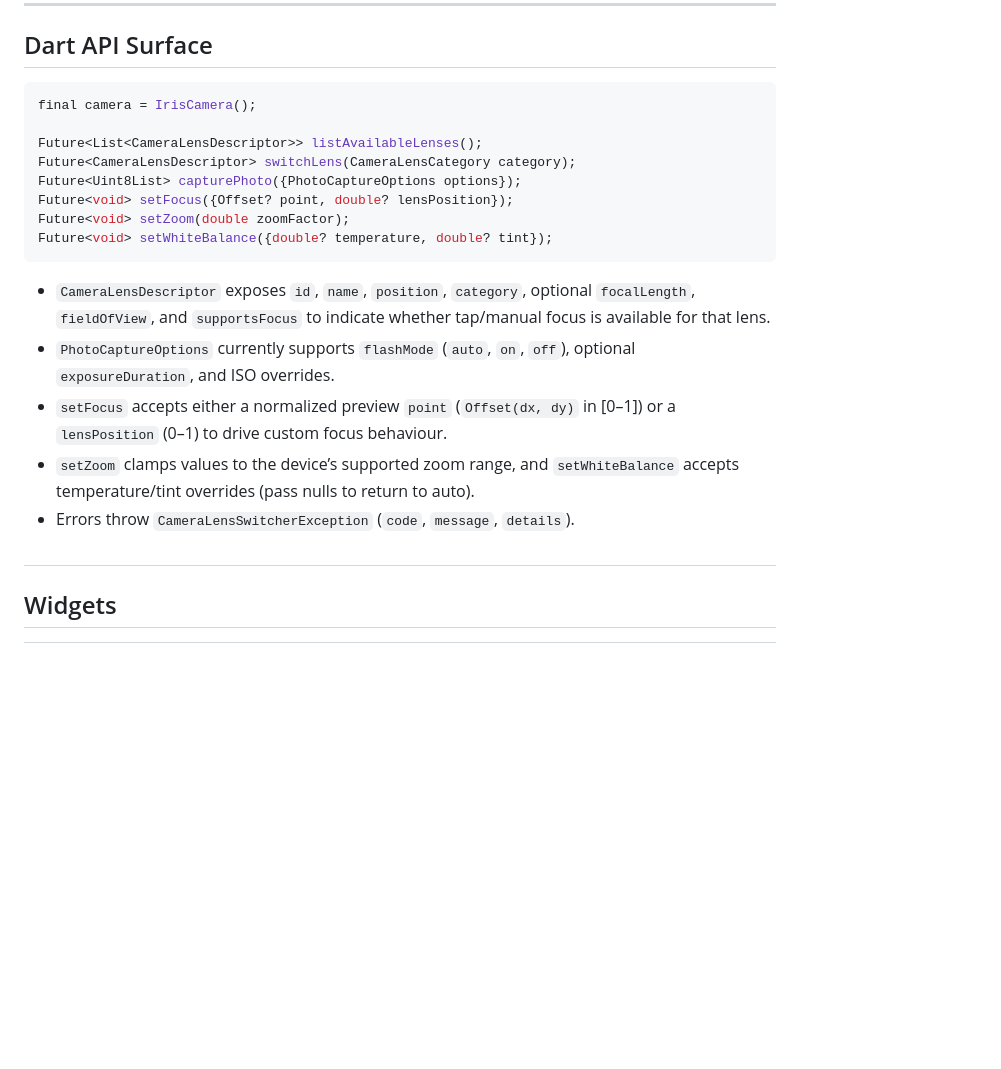
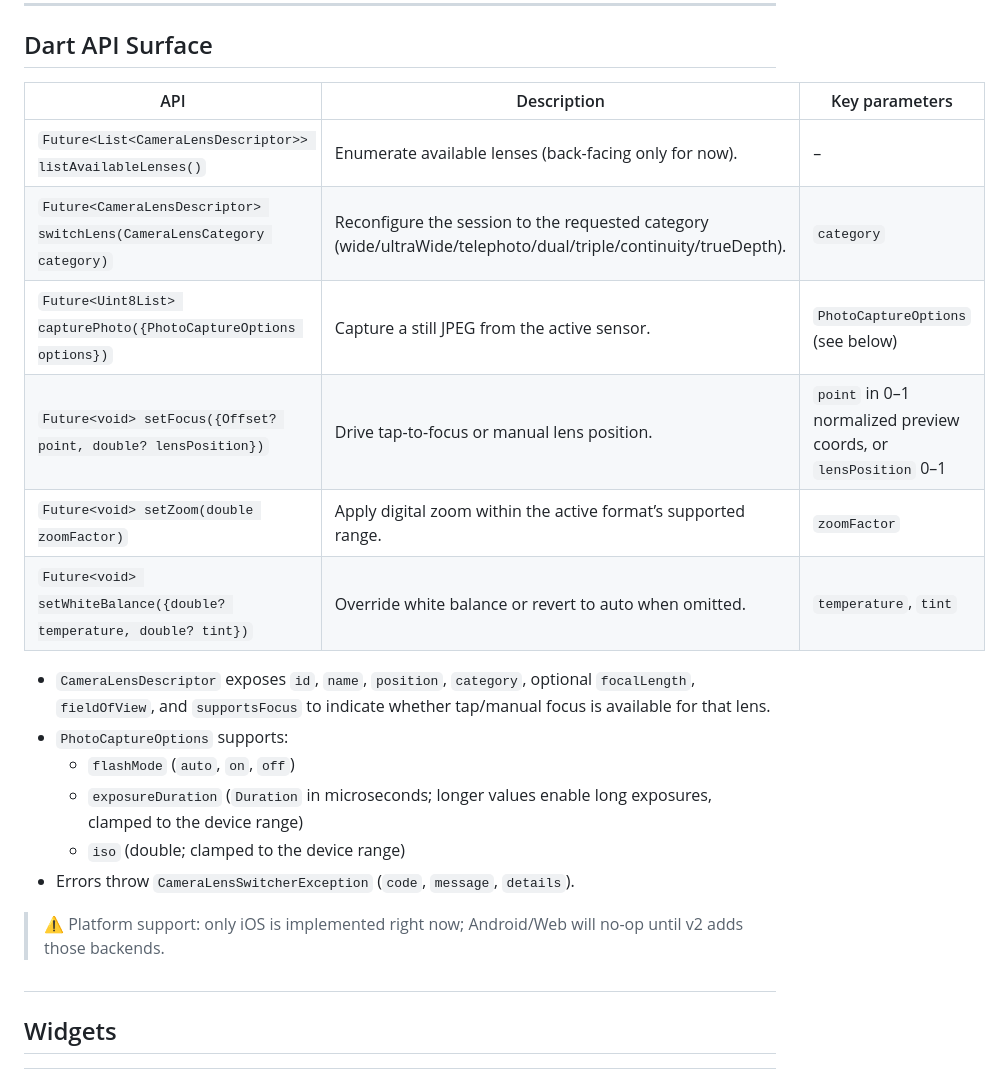
Before and after one commit to anies1212/iris_camera, a Markdown page: README.md, the part around the change. Rendered like a GitHub page; blank space fills up the shorter version.

Commit message:
fix: README description

````diff
--- a/README.md
+++ b/README.md
@@ -72,22 +72,23 @@ Nothing else is required; the plugin automatically requests permission the first
 
 ## Dart API Surface
 
-```dart
-final camera = IrisCamera();
-
-Future<List<CameraLensDescriptor>> listAvailableLenses();
-Future<CameraLensDescriptor> switchLens(CameraLensCategory category);
-Future<Uint8List> capturePhoto({PhotoCaptureOptions options});
-Future<void> setFocus({Offset? point, double? lensPosition});
-Future<void> setZoom(double zoomFactor);
-Future<void> setWhiteBalance({double? temperature, double? tint});
-```
+| API | Description | Key parameters |
+| --- | ----------- | -------------- |
+| `Future<List<CameraLensDescriptor>> listAvailableLenses()` | Enumerate available lenses (back-facing only for now). | – |
+| `Future<CameraLensDescriptor> switchLens(CameraLensCategory category)` | Reconfigure the session to the requested category (wide/ultraWide/telephoto/dual/triple/continuity/trueDepth). | `category` |
+| `Future<Uint8List> capturePhoto({PhotoCaptureOptions options})` | Capture a still JPEG from the active sensor. | `PhotoCaptureOptions` (see below) |
+| `Future<void> setFocus({Offset? point, double? lensPosition})` | Drive tap-to-focus or manual lens position. | `point` in 0–1 normalized preview coords, or `lensPosition` 0–1 |
+| `Future<void> setZoom(double zoomFactor)` | Apply digital zoom within the active format’s supported range. | `zoomFactor` |
+| `Future<void> setWhiteBalance({double? temperature, double? tint})` | Override white balance or revert to auto when omitted. | `temperature`, `tint` |
 
 - `CameraLensDescriptor` exposes `id`, `name`, `position`, `category`, optional `focalLength`, `fieldOfView`, and `supportsFocus` to indicate whether tap/manual focus is available for that lens.
-- `PhotoCaptureOptions` currently supports `flashMode` (`auto`, `on`, `off`), optional `exposureDuration`, and ISO overrides.
-- `setFocus` accepts either a normalized preview `point` (`Offset(dx, dy)` in [0–1]) or a `lensPosition` (0–1) to drive custom focus behaviour.
-- `setZoom` clamps values to the device’s supported zoom range, and `setWhiteBalance` accepts temperature/tint overrides (pass nulls to return to auto).
+- `PhotoCaptureOptions` supports:
+  - `flashMode` (`auto`, `on`, `off`)
+  - `exposureDuration` (`Duration` in microseconds; longer values enable long exposures, clamped to the device range)
+  - `iso` (double; clamped to the device range)
 - Errors throw `CameraLensSwitcherException` (`code`, `message`, `details`).
+
+> ⚠️ Platform support: only iOS is implemented right now; Android/Web will no-op until v2 adds those backends.
 
 ##
 
````
